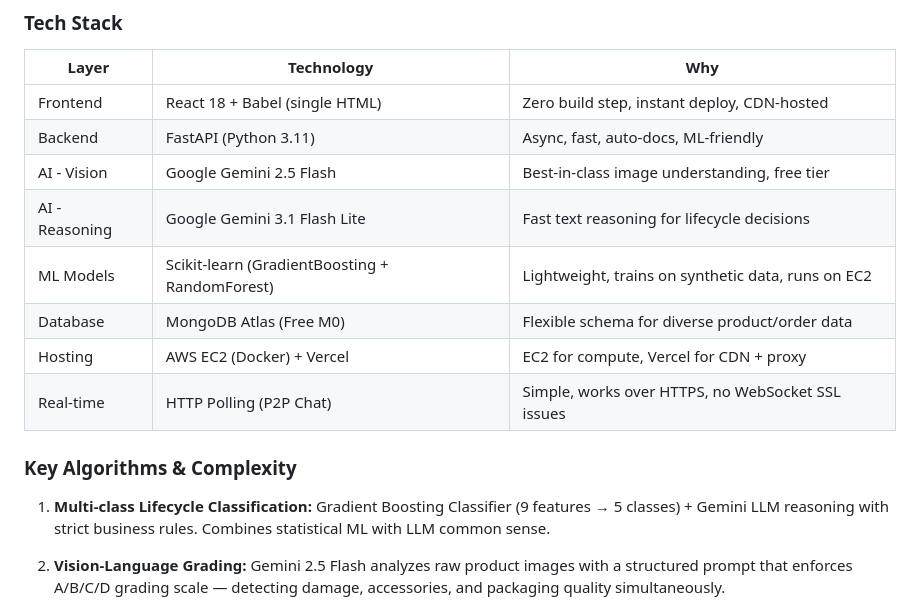
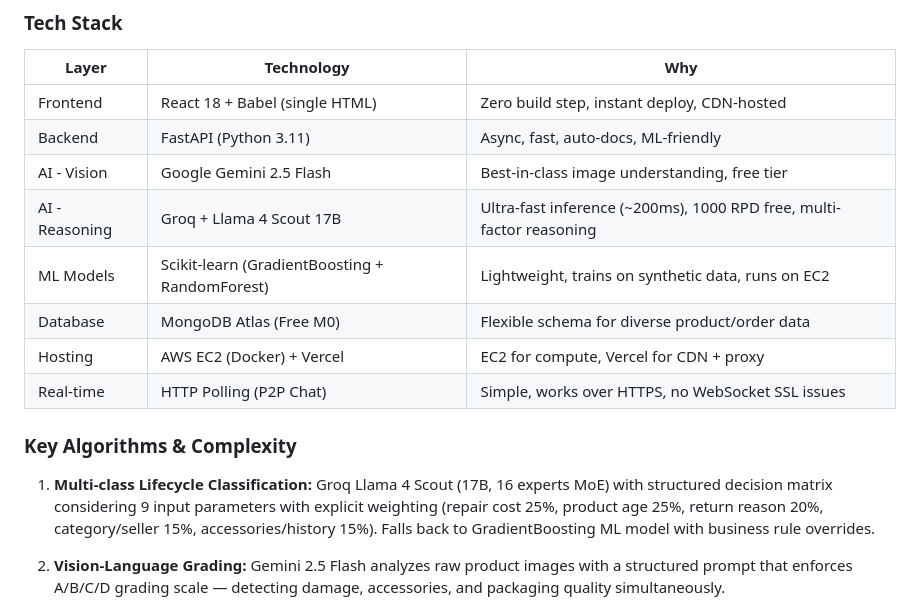
Before and after one commit to piyushnitkkr/Relife, a Markdown page: solution_document.md, the part around the change. GitHub-like rendering.

```diff
--- a/solution_document.md
+++ b/solution_document.md
@@ -115,7 +115,7 @@ All 7 features fully functional with real AI (Gemini), real database (MongoDB At
 | Frontend | React 18 + Babel (single HTML) | Zero build step, instant deploy, CDN-hosted |
 | Backend | FastAPI (Python 3.11) | Async, fast, auto-docs, ML-friendly |
 | AI - Vision | Google Gemini 2.5 Flash | Best-in-class image understanding, free tier |
-| AI - Reasoning | Google Gemini 3.1 Flash Lite | Fast text reasoning for lifecycle decisions |
+| AI - Reasoning | Groq + Llama 4 Scout 17B | Ultra-fast inference (~200ms), 1000 RPD free, multi-factor reasoning |
 | ML Models | Scikit-learn (GradientBoosting + RandomForest) | Lightweight, trains on synthetic data, runs on EC2 |
 | Database | MongoDB Atlas (Free M0) | Flexible schema for diverse product/order data |
 | Hosting | AWS EC2 (Docker) + Vercel | EC2 for compute, Vercel for CDN + proxy |
@@ -123,7 +123,7 @@ All 7 features fully functional with real AI (Gemini), real database (MongoDB At
 
 ### Key Algorithms & Complexity
 
-1. **Multi-class Lifecycle Classification:** Gradient Boosting Classifier (9 features → 5 classes) + Gemini LLM reasoning with strict business rules. Combines statistical ML with LLM common sense.
+1. **Multi-class Lifecycle Classification:** Groq Llama 4 Scout (17B, 16 experts MoE) with structured decision matrix considering 9 input parameters with explicit weighting (repair cost 25%, product age 25%, return reason 20%, category/seller 15%, accessories/history 15%). Falls back to GradientBoosting ML model with business rule overrides.
 
 2. **Vision-Language Grading:** Gemini 2.5 Flash analyzes raw product images with a structured prompt that enforces A/B/C/D grading scale — detecting damage, accessories, and packaging quality simultaneously.
 
```
Also changed, not shown: IMPLEMENTATION.md (+27 -14 lines).
